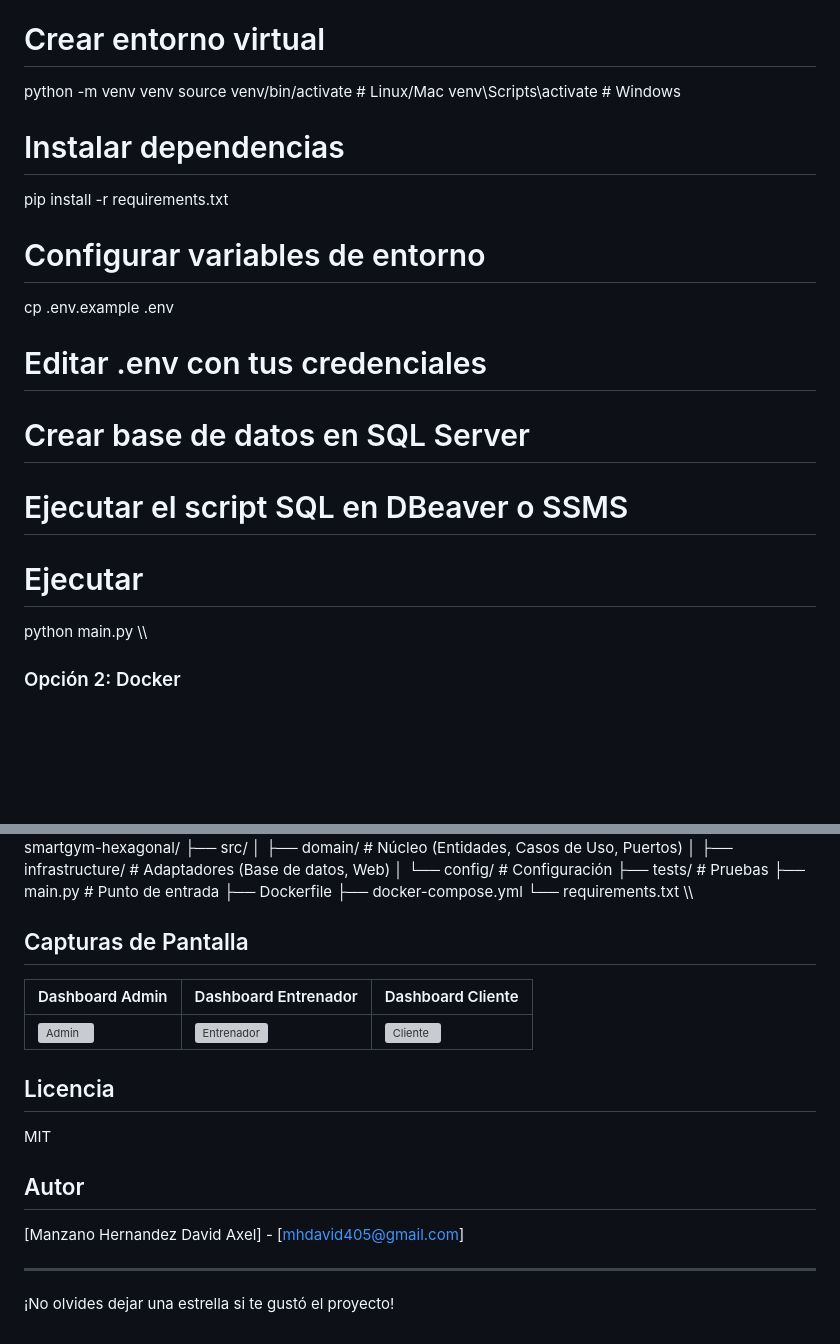
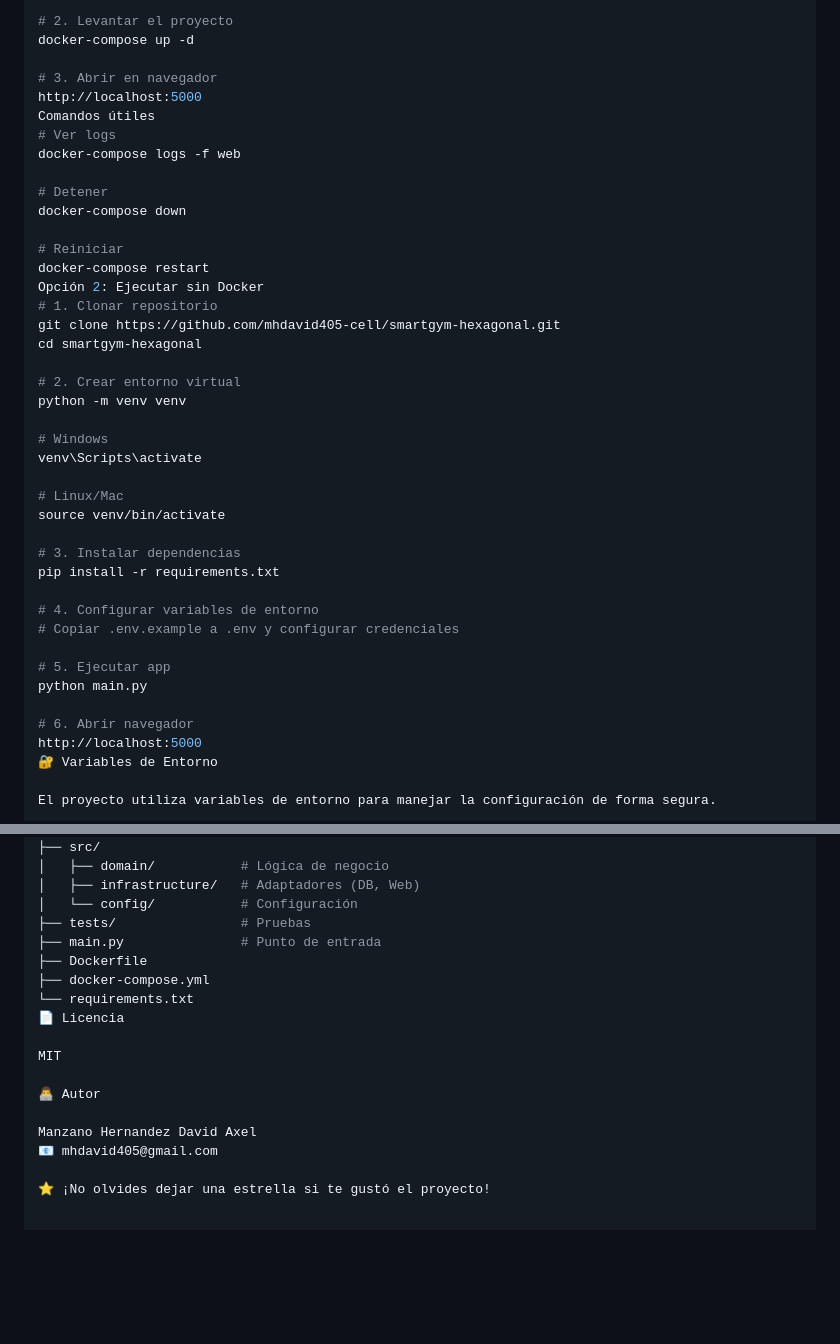
Before and after one commit to mhdavid405-cell/smartgym-hexagonal, a Markdown page: README.md, 2 parts joined by grey strips. Rendered like a GitHub page; blank space fills up the shorter version; grey boxes are pictures that could not be loaded.

```diff
--- a/README.md
+++ b/README.md
@@ -54,23 +82,45 @@ git clone https://github.com/TU_USUARIO/smartgym-hexagonal.git
 cd smartgym-hexagonal
 
-# Crear entorno virtual
+# 2. Levantar el proyecto
+docker-compose up -d
+
+# 3. Abrir en navegador
+http://localhost:5000
+Comandos útiles
+# Ver logs
+docker-compose logs -f web
+
+# Detener
+docker-compose down
+
+# Reiniciar
+docker-compose restart
+Opción 2: Ejecutar sin Docker
+# 1. Clonar repositorio
+git clone https://github.com/mhdavid405-cell/smartgym-hexagonal.git
+cd smartgym-hexagonal
+
+# 2. Crear entorno virtual
 python -m venv venv
-source venv/bin/activate  # Linux/Mac
-venv\Scripts\activate      # Windows
 
-# Instalar dependencias
+# Windows
+venv\Scripts\activate
+
+# Linux/Mac
+source venv/bin/activate
+
+# 3. Instalar dependencias
 pip install -r requirements.txt
 
-# Configurar variables de entorno
-cp .env.example .env
-# Editar .env con tus credenciales
+# 4. Configurar variables de entorno
+# Copiar .env.example a .env y configurar credenciales
 
-# Crear base de datos en SQL Server
-# Ejecutar el script SQL en DBeaver o SSMS
+# 5. Ejecutar app
+python main.py
 
-# Ejecutar
-python main.py
-\\\
+# 6. Abrir navegador
+http://localhost:5000
+🔐 Variables de Entorno
 
-### Opción 2: Docker
+El proyecto utiliza variables de entorno para manejar la configuración de forma segura.
 
@@ -101,29 +146,20 @@ http://localhost:5000
 smartgym-hexagonal/
 ├── src/
-│   ├── domain/           # Núcleo (Entidades, Casos de Uso, Puertos)
-│   ├── infrastructure/   # Adaptadores (Base de datos, Web)
+│   ├── domain/           # Lógica de negocio
+│   ├── infrastructure/   # Adaptadores (DB, Web)
 │   └── config/           # Configuración
 ├── tests/                # Pruebas
 ├── main.py               # Punto de entrada
 ├── Dockerfile
 ├── docker-compose.yml
 └── requirements.txt
-\\\
-
-##  Capturas de Pantalla
-
-| Dashboard Admin | Dashboard Entrenador | Dashboard Cliente |
-|-----------------|---------------------|-------------------|
-| ![Admin](docs/admin.png) | ![Entrenador](docs/entrenador.png) | ![Cliente](docs/cliente.png) |
-
-## Licencia
+📄 Licencia
 
 MIT
 
-## Autor
+👨‍💻 Autor
 
-[Manzano Hernandez David Axel] - [mhdavid405@gmail.com]
+Manzano Hernandez David Axel
+📧 mhdavid405@gmail.com
 
----
-
-¡No olvides dejar una estrella si te gustó el proyecto!
+⭐️ ¡No olvides dejar una estrella si te gustó el proyecto!
```
Also changed, not shown: other parts of README.md (+62 -39 lines).
